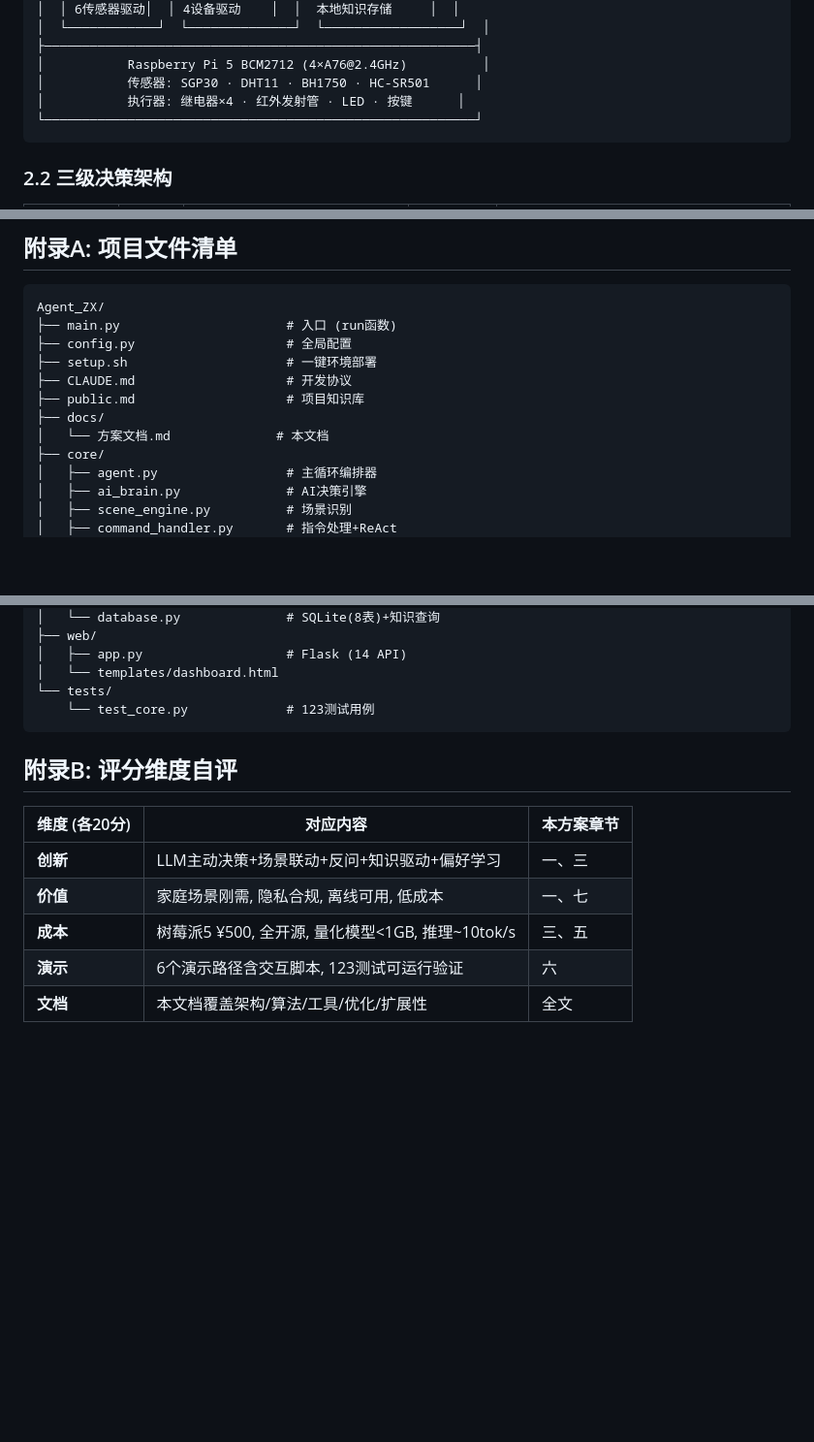
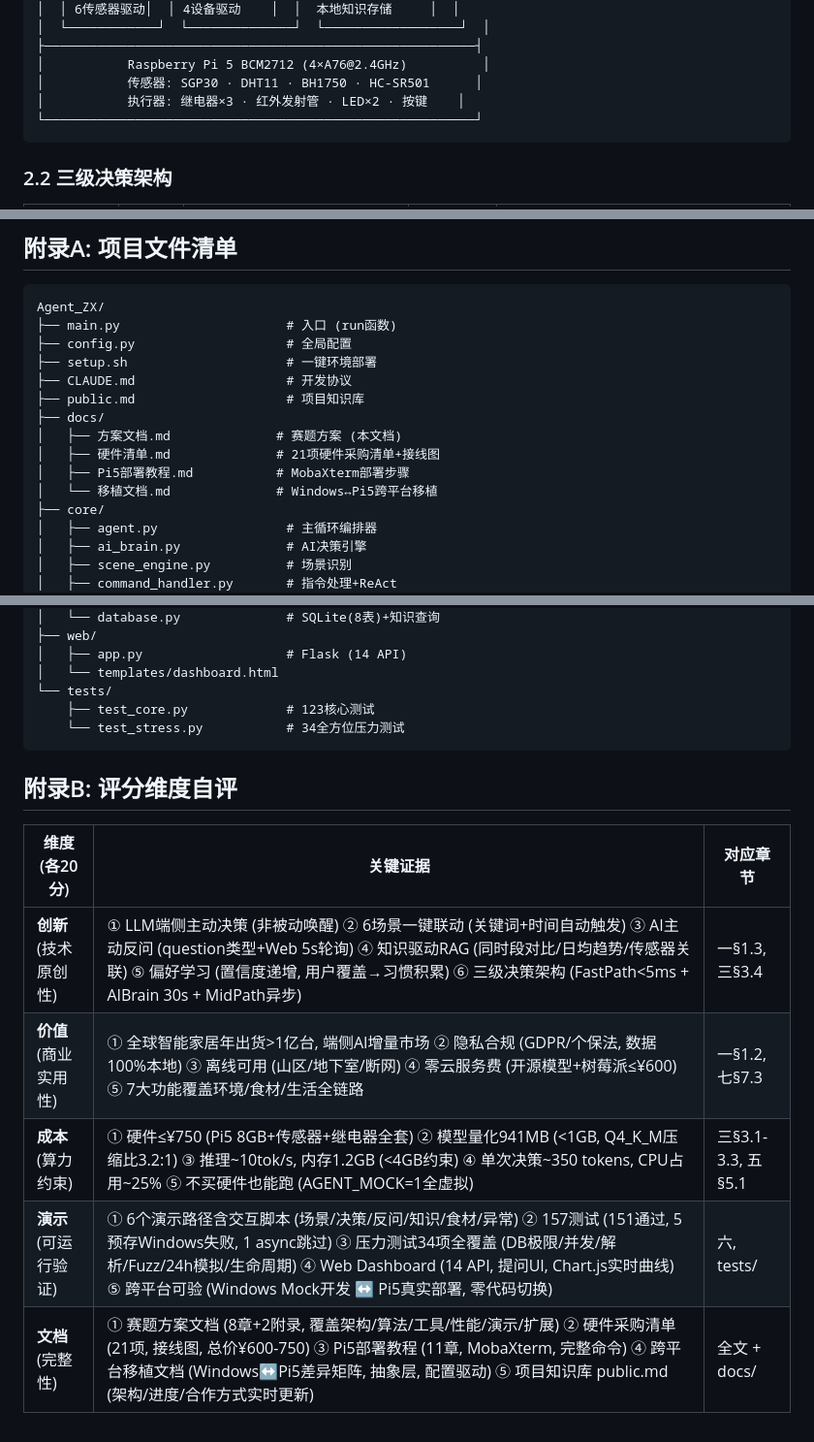
Before and after one commit to cube1345/RK3566_AloT, a Markdown page: docs/方案文档.md, 3 parts joined by grey strips. Shown at 97% size. GitHub-like rendering; blank space fills up the shorter version.

````diff
--- a/docs/方案文档.md
+++ b/docs/方案文档.md
@@ -61,7 +61,7 @@
 ├─────────────────────────────────────────────────────────┤
 │           Raspberry Pi 5 BCM2712 (4×A76@2.4GHz)          │
 │           传感器: SGP30 · DHT11 · BH1750 · HC-SR501      │
-│           执行器: 继电器×4 · 红外发射管 · LED · 按键      │
+│           执行器: 继电器×3 · 红外发射管 · LED×2 · 按键    │
 └─────────────────────────────────────────────────────────┘
 ```
 
@@ -399,7 +424,10 @@ Agent_ZX/
 ├── CLAUDE.md                    # 开发协议
 ├── public.md                    # 项目知识库
 ├── docs/
-│   └── 方案文档.md              # 本文档
+│   ├── 方案文档.md              # 赛题方案 (本文档)
+│   ├── 硬件清单.md              # 21项硬件采购清单+接线图
+│   ├── Pi5部署教程.md           # MobaXterm部署步骤
+│   └── 移植文档.md              # Windows↔Pi5跨平台移植
 ├── core/
 │   ├── agent.py                 # 主循环编排器
 │   ├── ai_brain.py              # AI决策引擎
@@ -430,15 +458,16 @@ Agent_ZX/
 │   ├── app.py                   # Flask (14 API)
 │   └── templates/dashboard.html
 └── tests/
-    └── test_core.py             # 123测试用例
+    ├── test_core.py             # 123核心测试
+    └── test_stress.py           # 34全方位压力测试
 ```
 
 ## 附录B: 评分维度自评
 
-| 维度 (各20分) | 对应内容 | 本方案章节 |
+| 维度 (各20分) | 关键证据 | 对应章节 |
 |--------------|---------|-----------|
-| **创新** | LLM主动决策+场景联动+反问+知识驱动+偏好学习 | 一、三 |
-| **价值** | 家庭场景刚需, 隐私合规, 离线可用, 低成本 | 一、七 |
-| **成本** | 树莓派5 ¥500, 全开源, 量化模型<1GB, 推理~10tok/s | 三、五 |
-| **演示** | 6个演示路径含交互脚本, 123测试可运行验证 | 六 |
-| **文档** | 本文档覆盖架构/算法/工具/优化/扩展性 | 全文 |
+| **创新** (技术原创性) | ① LLM端侧主动决策 (非被动唤醒) ② 6场景一键联动 (关键词+时间自动触发) ③ AI主动反问 (question类型+Web 5s轮询) ④ 知识驱动RAG (同时段对比/日均趋势/传感器关联) ⑤ 偏好学习 (置信度递增, 用户覆盖→习惯积累) ⑥ 三级决策架构 (FastPath<5ms + AIBrain 30s + MidPath异步) | 一§1.3, 三§3.4 |
+| **价值** (商业实用性) | ① 全球智能家居年出货>1亿台, 端侧AI增量市场 ② 隐私合规 (GDPR/个保法, 数据100%本地) ③ 离线可用 (山区/地下室/断网) ④ 零云服务费 (开源模型+树莓派≤¥600) ⑤ 7大功能覆盖环境/食材/生活全链路 | 一§1.2, 七§7.3 |
+| **成本** (算力约束) | ① 硬件≤¥750 (Pi5 8GB+传感器+继电器全套) ② 模型量化941MB (<1GB, Q4_K_M压缩比3.2:1) ③ 推理~10tok/s, 内存1.2GB (<4GB约束) ④ 单次决策~350 tokens, CPU占用~25% ⑤ 不买硬件也能跑 (AGENT_MOCK=1全虚拟) | 三§3.1-3.3, 五§5.1 |
+| **演示** (可运行验证) | ① 6个演示路径含交互脚本 (场景/决策/反问/知识/食材/异常) ② 157测试 (151通过, 5预存Windows失败, 1 async跳过) ③ 压力测试34项全覆盖 (DB极限/并发/解析/Fuzz/24h模拟/生命周期) ④ Web Dashboard (14 API, 提问UI, Chart.js实时曲线) ⑤ 跨平台可验 (Windows Mock开发 ↔ Pi5真实部署, 零代码切换) | 六, tests/ |
+| **文档** (完整性) | ① 赛题方案文档 (8章+2附录, 覆盖架构/算法/工具/性能/演示/扩展) ② 硬件采购清单 (21项, 接线图, 总价¥600-750) ③ Pi5部署教程 (11章, MobaXterm, 完整命令) ④ 跨平台移植文档 (Windows↔Pi5差异矩阵, 抽象层, 配置驱动) ⑤ 项目知识库 public.md (架构/进度/合作方式实时更新) | 全文 + docs/ |
````
Also changed, not shown: other parts of docs/方案文档.md (+34 -9 lines).
